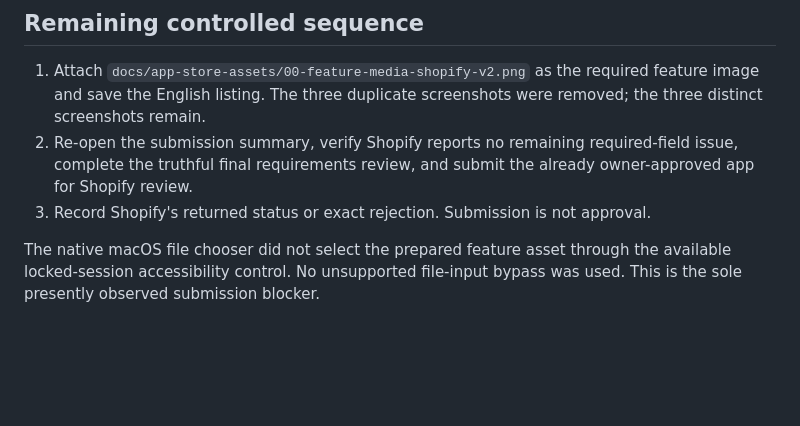
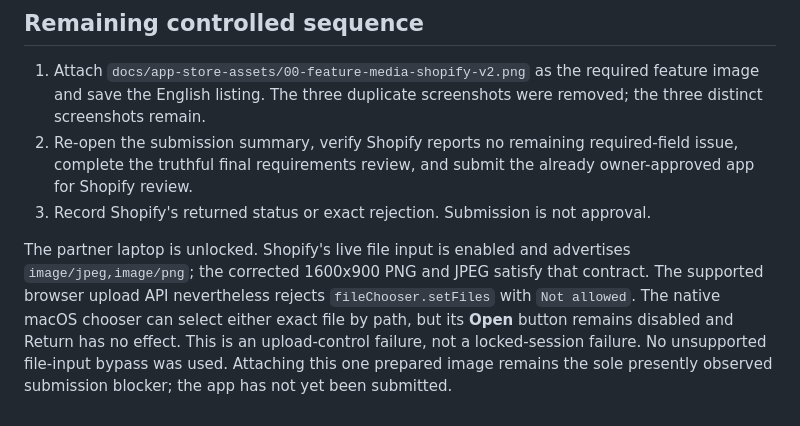
Before and after one commit to flapp-ai/pagnetic, a Markdown page: docs/67-shopify-submission-checkpoint.md, the part around the change. Drawn GitHub-style; blank space fills up the shorter version.

Commit message:
Record Shopify feature upload blocker

```diff
--- a/docs/67-shopify-submission-checkpoint.md
+++ b/docs/67-shopify-submission-checkpoint.md
@@ -38,4 +38,4 @@ Status: in progress. This is evidence for the current Shopify-controlled launch
 2. Re-open the submission summary, verify Shopify reports no remaining required-field issue, complete the truthful final requirements review, and submit the already owner-approved app for Shopify review.
 3. Record Shopify's returned status or exact rejection. Submission is not approval.
 
-The native macOS file chooser did not select the prepared feature asset through the available locked-session accessibility control. No unsupported file-input bypass was used. This is the sole presently observed submission blocker.
+The partner laptop is unlocked. Shopify's live file input is enabled and advertises `image/jpeg,image/png`; the corrected 1600x900 PNG and JPEG satisfy that contract. The supported browser upload API nevertheless rejects `fileChooser.setFiles` with `Not allowed`. The native macOS chooser can select either exact file by path, but its **Open** button remains disabled and Return has no effect. This is an upload-control failure, not a locked-session failure. No unsupported file-input bypass was used. Attaching this one prepared image remains the sole presently observed submission blocker; the app has not yet been submitted.
```
